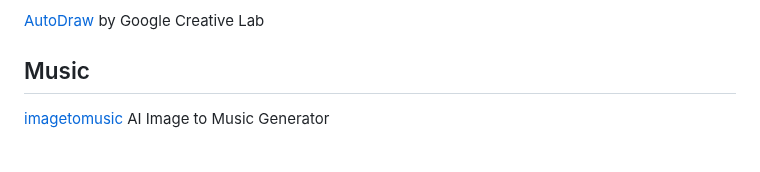
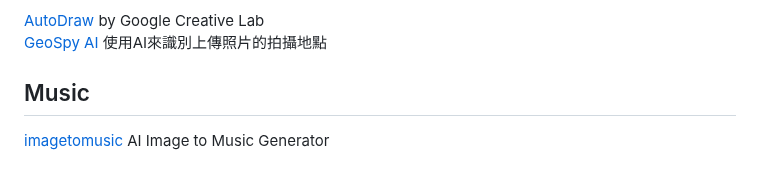
Before and after one commit to JacobHsu/tools, a Markdown page: docs/ai.md, the part around the change. GitHub-like rendering.

```diff
--- a/docs/ai.md
+++ b/docs/ai.md
@@ -37,6 +37,7 @@
 [腾讯ARC imgRestore](https://arc.tencent.com/zh/ai-demos/imgRestore)  AI图片处理工具
 
 [AutoDraw](https://www.autodraw.com/) by Google Creative Lab
+[GeoSpy AI](https://geospy.ai/) 使用AI來識別上傳照片的拍攝地點
 
 ## Music
 
```
